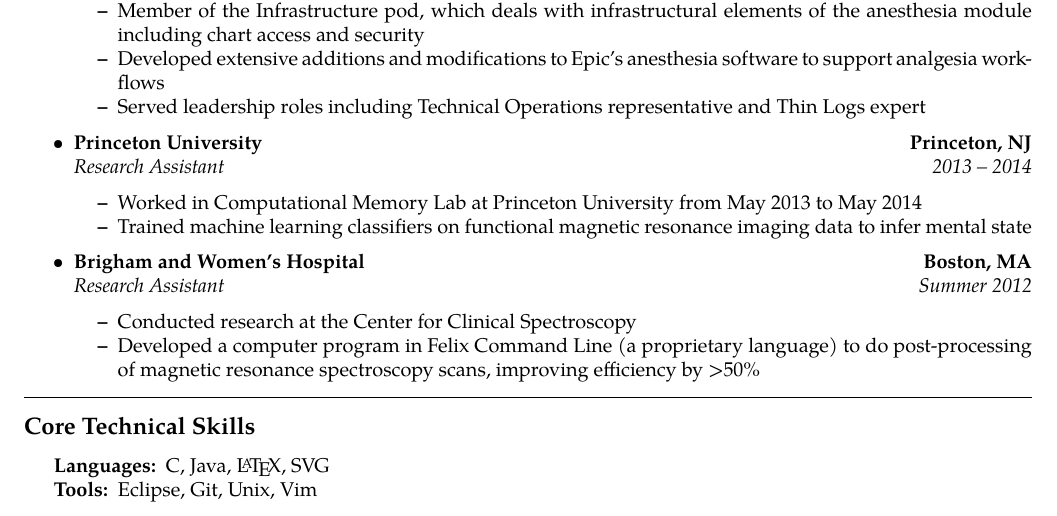
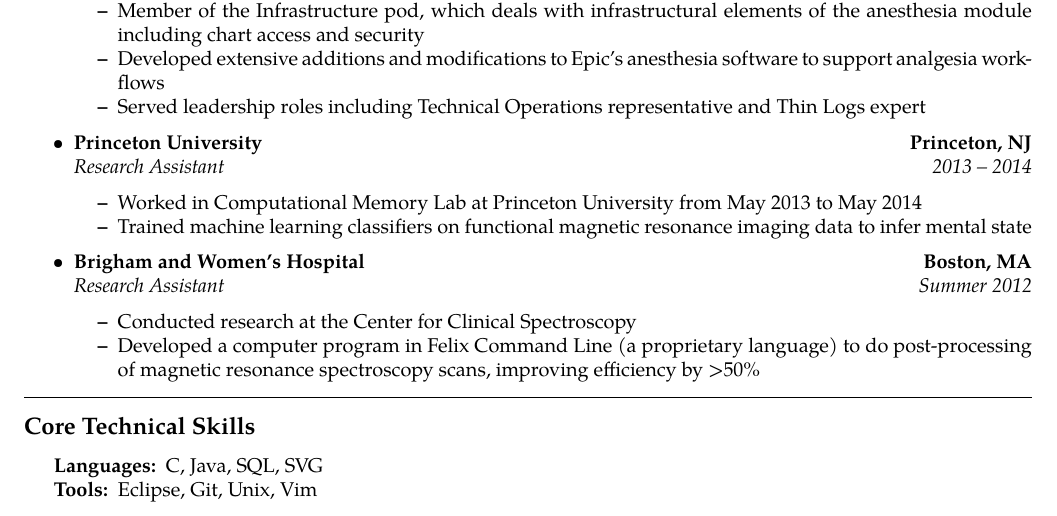
Before and after one commit to mdreid/Resume, a LaTeX document (base.tex): part of the page, cut so that both start at the same text. Compiled offline with pdfLaTeX.

Commit message:
Replaced LaTex with SQL

```diff
--- a/base.tex
+++ b/base.tex
@@ -163,7 +163,7 @@
 \hyphenpenalty=1000
 \begin{description*}
 	\item[Languages:]
-	C, Java, \LaTeX, SVG
+	C, Java, SQL, SVG
     \item[Tools:]
     Eclipse, Git, Unix, Vim
 \end{description*}
```
